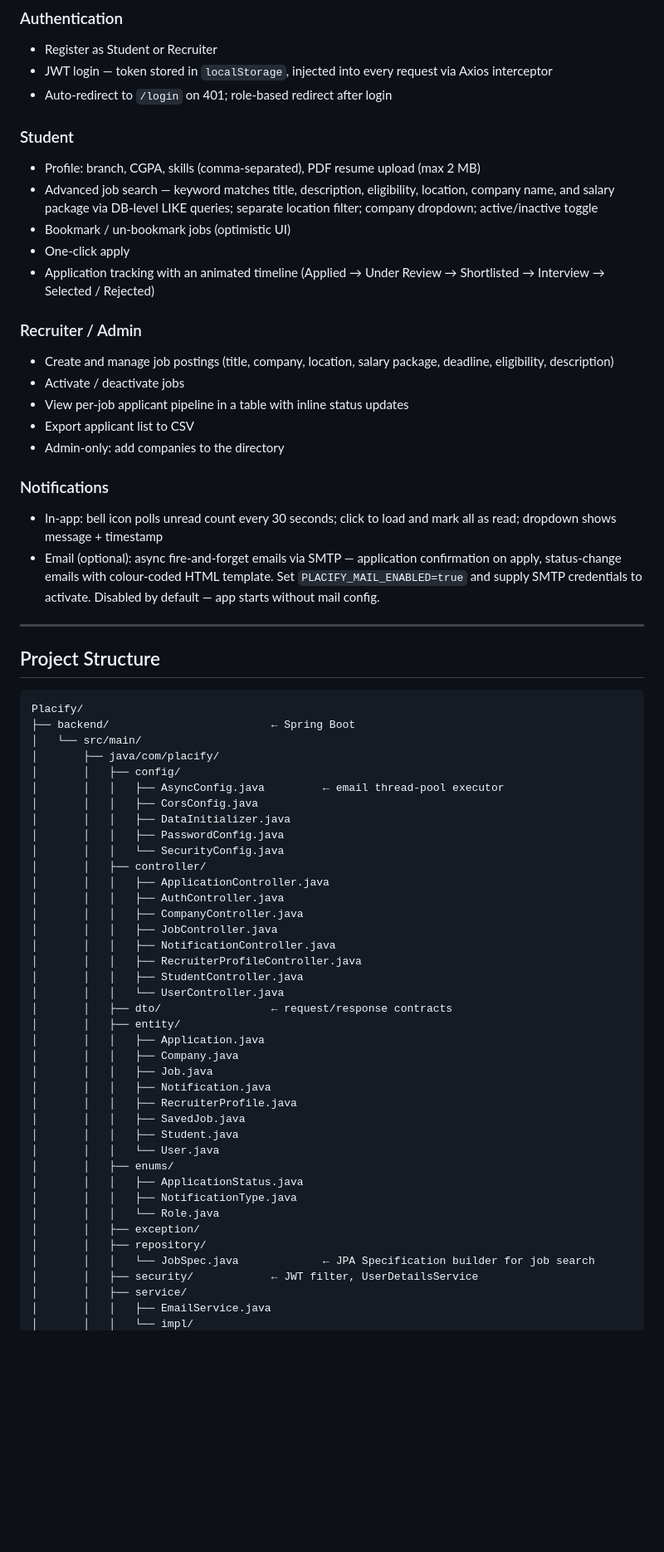
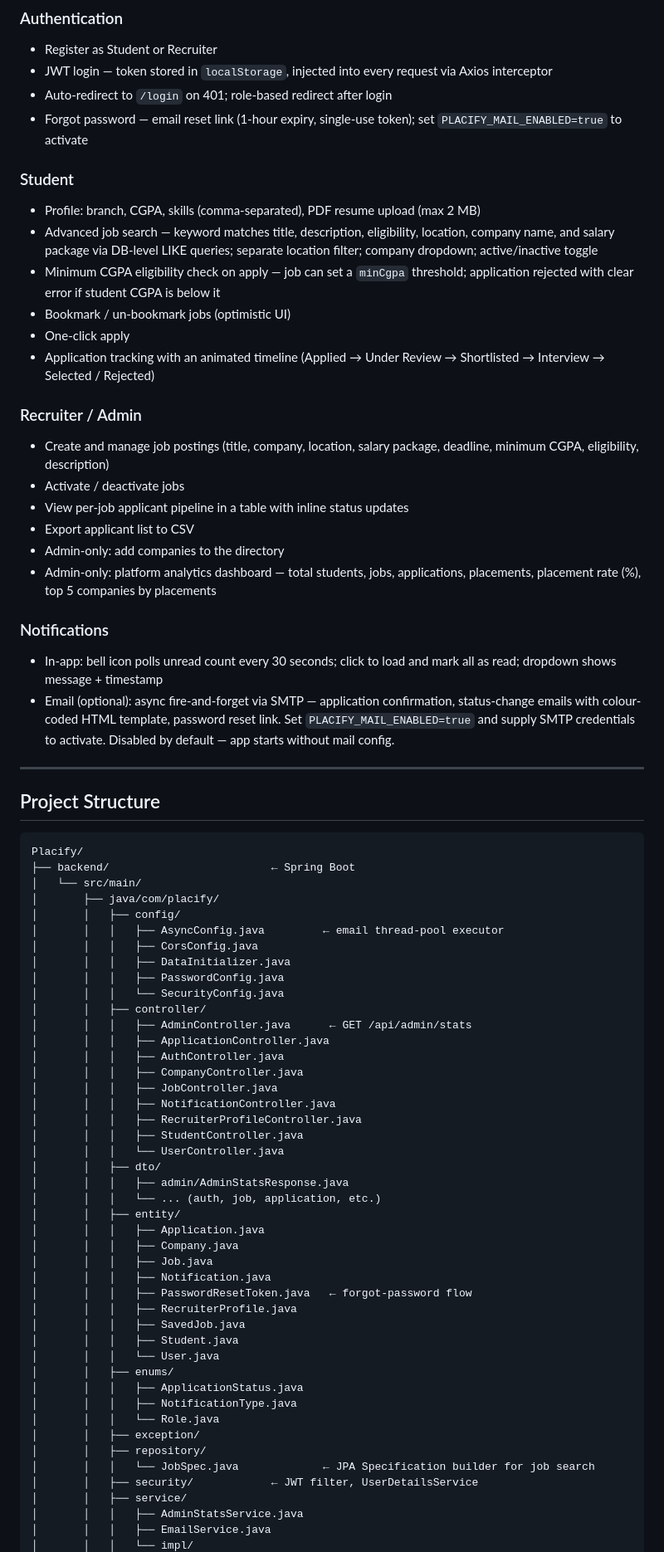
Before and after one commit to Aman-0402/Placify, a Markdown page: README.md, the part around one of its changes. Shown at 83% size. GitHub-like rendering; blank space fills up the shorter version.

```diff
--- a/README.md
+++ b/README.md
@@ -68,24 +68,27 @@ Controller → Service → ServiceImpl → Repository → JPA Entity → MySQL
 - Register as Student or Recruiter
 - JWT login — token stored in `localStorage`, injected into every request via Axios interceptor
 - Auto-redirect to `/login` on 401; role-based redirect after login
+- Forgot password — email reset link (1-hour expiry, single-use token); set `PLACIFY_MAIL_ENABLED=true` to activate
 
 ### Student
 - Profile: branch, CGPA, skills (comma-separated), PDF resume upload (max 2 MB)
 - Advanced job search — keyword matches title, description, eligibility, location, company name, and salary package via DB-level LIKE queries; separate location filter; company dropdown; active/inactive toggle
+- Minimum CGPA eligibility check on apply — job can set a `minCgpa` threshold; application rejected with clear error if student CGPA is below it
 - Bookmark / un-bookmark jobs (optimistic UI)
 - One-click apply
 - Application tracking with an animated timeline (Applied → Under Review → Shortlisted → Interview → Selected / Rejected)
 
 ### Recruiter / Admin
-- Create and manage job postings (title, company, location, salary package, deadline, eligibility, description)
+- Create and manage job postings (title, company, location, salary package, deadline, minimum CGPA, eligibility, description)
 - Activate / deactivate jobs
 - View per-job applicant pipeline in a table with inline status updates
 - Export applicant list to CSV
 - Admin-only: add companies to the directory
+- Admin-only: platform analytics dashboard — total students, jobs, applications, placements, placement rate (%), top 5 companies by placements
 
 ### Notifications
 - In-app: bell icon polls unread count every 30 seconds; click to load and mark all as read; dropdown shows message + timestamp
-- Email (optional): async fire-and-forget emails via SMTP — application confirmation on apply, status-change emails with colour-coded HTML template. Set `PLACIFY_MAIL_ENABLED=true` and supply SMTP credentials to activate. Disabled by default — app starts without mail config.
+- Email (optional): async fire-and-forget via SMTP — application confirmation, status-change emails with colour-coded HTML template, password reset link. Set `PLACIFY_MAIL_ENABLED=true` and supply SMTP credentials to activate. Disabled by default — app starts without mail config.
 
 ---
 
@@ -103,6 +106,7 @@ Placify/
 │       │   │   ├── PasswordConfig.java
 │       │   │   └── SecurityConfig.java
 │       │   ├── controller/
+│       │   │   ├── AdminController.java      ← GET /api/admin/stats
 │       │   │   ├── ApplicationController.java
 │       │   │   ├── AuthController.java
 │       │   │   ├── CompanyController.java
@@ -111,12 +115,15 @@ Placify/
 │       │   │   ├── RecruiterProfileController.java
 │       │   │   ├── StudentController.java
 │       │   │   └── UserController.java
-│       │   ├── dto/                 ← request/response contracts
+│       │   ├── dto/
+│       │   │   ├── admin/AdminStatsResponse.java
+│       │   │   └── ... (auth, job, application, etc.)
 │       │   ├── entity/
 │       │   │   ├── Application.java
 │       │   │   ├── Company.java
 │       │   │   ├── Job.java
 │       │   │   ├── Notification.java
+│       │   │   ├── PasswordResetToken.java   ← forgot-password flow
 │       │   │   ├── RecruiterProfile.java
 │       │   │   ├── SavedJob.java
 │       │   │   ├── Student.java
@@ -130,5 +137,6 @@ Placify/
 │       │   │   └── JobSpec.java             ← JPA Specification builder for job search
 │       │   ├── security/            ← JWT filter, UserDetailsService
 │       │   ├── service/
+│       │   │   ├── AdminStatsService.java
 │       │   │   ├── EmailService.java
 │       │   │   └── impl/
```
Also changed, not shown: other parts of README.md (+18 -2 lines).
